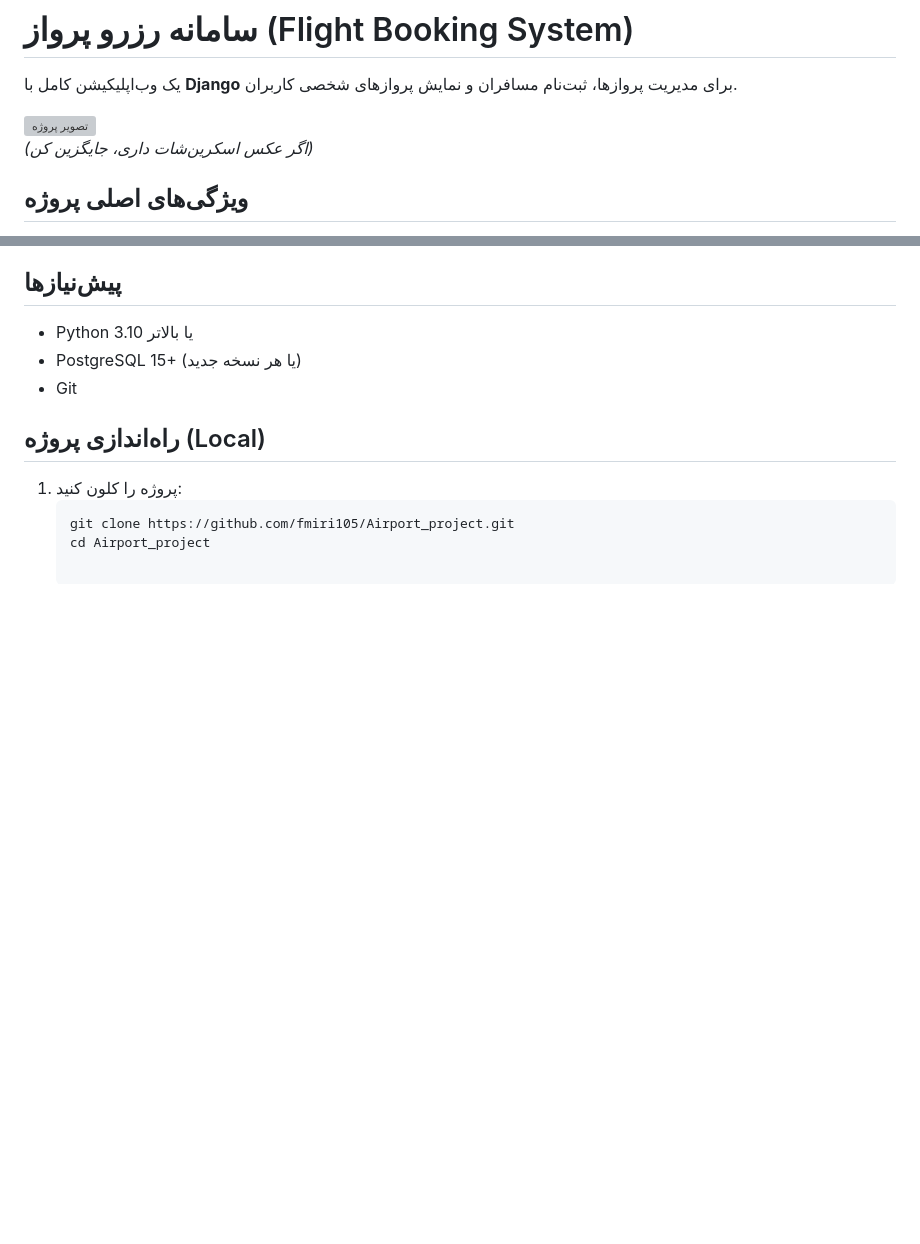
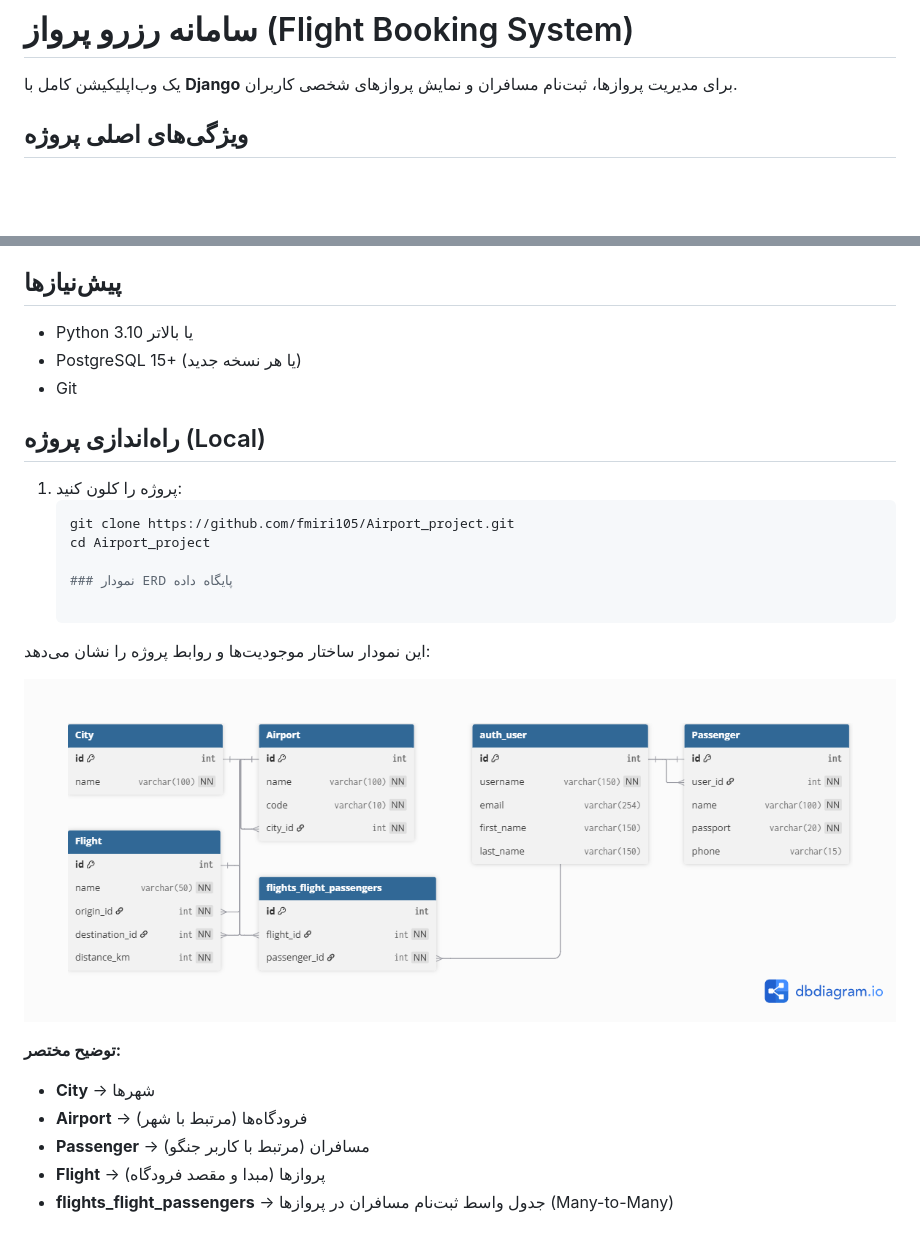
Before and after one commit to fmiri105/Airport_project, a Markdown page: README.md, 2 parts joined by grey strips. Rendered like a GitHub page; pictures changed too: docs/erd.png (added); blank space fills up the shorter version; grey boxes are pictures that could not be loaded.

Commit message:
Add ERD diagram and update redme

````diff
--- a/README.md
+++ b/README.md
@@ -1,9 +1,6 @@
 # سامانه رزرو پرواز (Flight Booking System)
 
 یک وب‌اپلیکیشن کامل با **Django** برای مدیریت پروازها، ثبت‌نام مسافران و نمایش پروازهای شخصی کاربران.
-
-![تصویر پروژه](https://via.placeholder.com/800x400?text=Flight+Booking+Project)
-*(اگر عکس اسکرین‌شات داری، جایگزین کن)*
 
 ## ویژگی‌های اصلی پروژه
 
@@ -37,3 +34,16 @@
    ```bash
    git clone https://github.com/fmiri105/Airport_project.git
    cd Airport_project
+
+   ### نمودار ERD پایگاه داده
+
+این نمودار ساختار موجودیت‌ها و روابط پروژه را نشان می‌دهد:
+
+![ERD - سامانه رزرو پرواز](docs/erd.png)
+
+**توضیح مختصر:**
+- **City** → شهرها
+- **Airport** → فرودگاه‌ها (مرتبط با شهر)
+- **Passenger** → مسافران (مرتبط با کاربر جنگو)
+- **Flight** → پروازها (مبدا و مقصد فرودگاه)
+- **flights_flight_passengers** → جدول واسط ثبت‌نام مسافران در پروازها (Many-to-Many)
````
